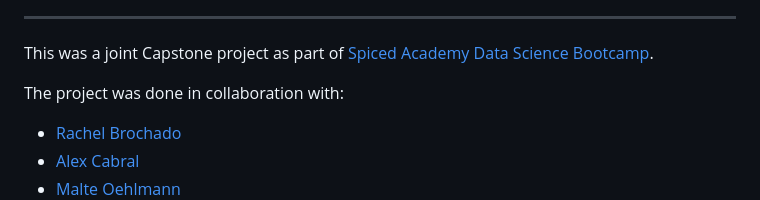
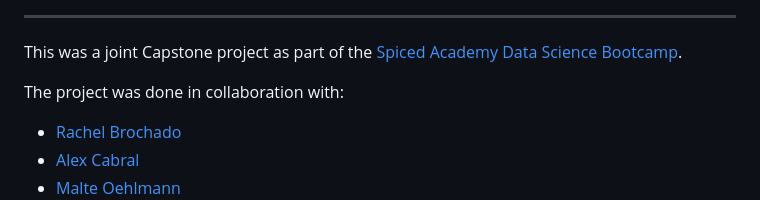
Before and after one commit to vlatko-v/sweet-spot-donut-sales-forecasting, a Markdown page: README.md, the part around the change. GitHub-like rendering.

```diff
--- a/README.md
+++ b/README.md
@@ -12,7 +12,7 @@ In the EU alone, food waste accounts for ~16% of the F&B sector's CO2 emissions.
 
 ---
 
-This was a joint Capstone project as part of [Spiced Academy Data Science Bootcamp](https://www.spiced-academy.com/en/program/data-science).
+This was a joint Capstone project as part of the [Spiced Academy Data Science Bootcamp](https://www.spiced-academy.com/en/program/data-science).
 
 The project was done in collaboration with:
 
```
